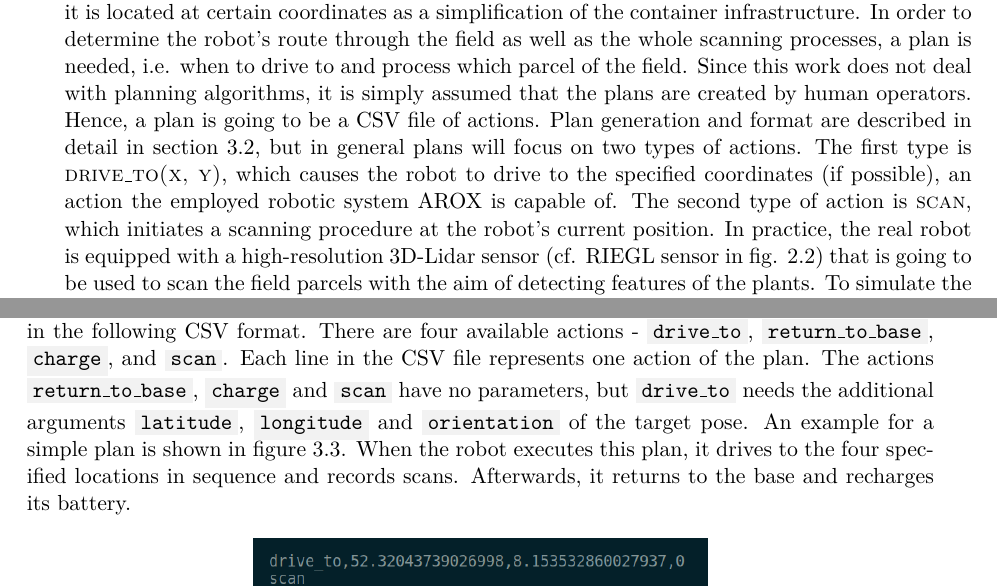
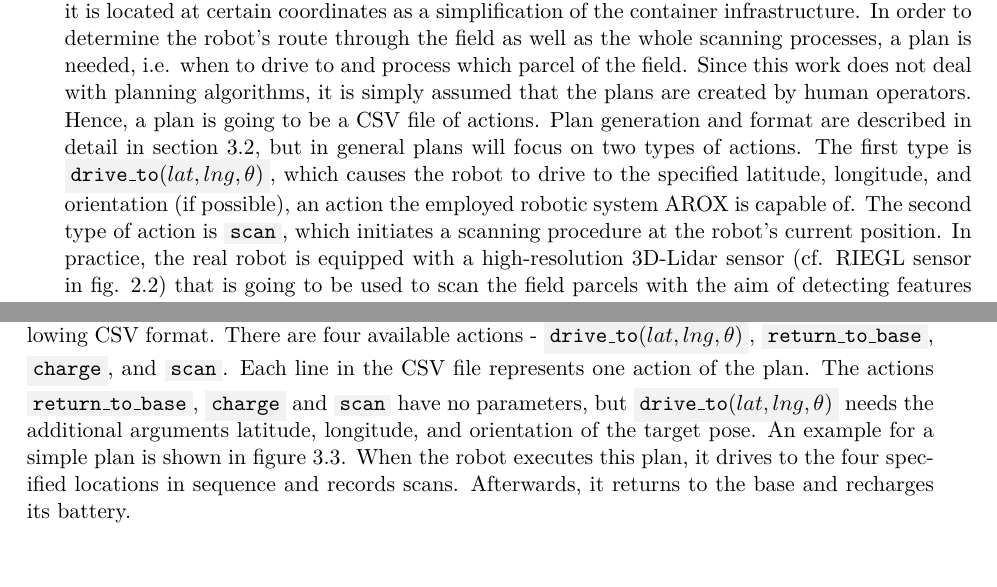
Before and after one commit to tbohne/msc, a LaTeX thesis (thesis/thesis.tex): two parts of pages 16 and 31 of 37, joined at a grey line, cut so that both start at the same text. Compiled offline with pdfLaTeX.

Commit message:
refine action notation

```diff
--- a/thesis/thesis.tex
+++ b/thesis/thesis.tex
@@ -238,8 +238,8 @@ battery as soon as it is located at certain coordinates as a simplification of t
 In order to determine the robot's route through the field as well as the whole scanning processes, a plan is needed, i.e. when to drive to and process which parcel of the field.
 Since this work does not deal with planning algorithms, it is simply assumed that the plans are created by human operators. Hence, a plan is going to be a CSV file of actions.
 Plan generation and format are described in detail in section \ref{sec:plan_generation}, but in general plans will focus on two types of actions.
-The first type is \textsc{drive\_to(x, y)}, which causes the robot to drive to the specified coordinates (if possible), an action the employed robotic system
-AROX is capable of. The second type of action is \textsc{scan}, which initiates a scanning procedure at the robot's current position.
+The first type is \code{drive\_to$(lat, lng, \theta)$}, which causes the robot to drive to the specified latitude, longitude, and orientation (if possible), an action the
+employed robotic system AROX is capable of. The second type of action is \code{scan}, which initiates a scanning procedure at the robot's current position.
 In practice, the real robot is equipped with a high-resolution 3D-Lidar sensor (cf. RIEGL sensor in fig. \ref{fig:arox_system}) that is going to be used to scan the
 field parcels with the aim of detecting features of the plants. To simulate the scanning procedure, some kind of dummy node is required that allows to scan on command,
 i.e. to simulate scanning, since we are not actually interested in any real scanning data. Thus, the second type of action will initiate a scanning procedure of the 3D-Lidar
@@ -675,9 +675,9 @@ Long-term autonomous robot operation commonly includes following some sort of pl
 plans are provided and usable, e.g. handcrafted by a human operator or generated by a planner from the literature.
 For the purpose of parsing such plans and making them retrievable via a service call, a ROS node was developed.
 In order for the node to parse the plans, they must be formulated in the following CSV format.
-There are four available actions - \code{drive\_to}, \code{return\_to\_base}, \code{charge}, and \code{scan}.
+There are four available actions - \code{drive\_to$(lat, lng, \theta)$}, \code{return\_to\_base}, \code{charge}, and \code{scan}.
 Each line in the CSV file represents one action of the plan. The actions \code{return\_to\_base}, \code{charge} and \code{scan} have no parameters,
-but \code{drive\_to} needs the additional arguments \code{latitude}, \code{longitude} and \code{orientation} of the target pose.
+but \code{drive\_to$(lat, lng, \theta)$} needs the additional arguments latitude, longitude, and orientation of the target pose.
 An example for a simple plan is shown in figure \ref{fig:plan_example}.
 When the robot executes this plan, it drives to the four specified locations in sequence and records scans.
 Afterwards, it returns to the base and recharges its battery.
```
